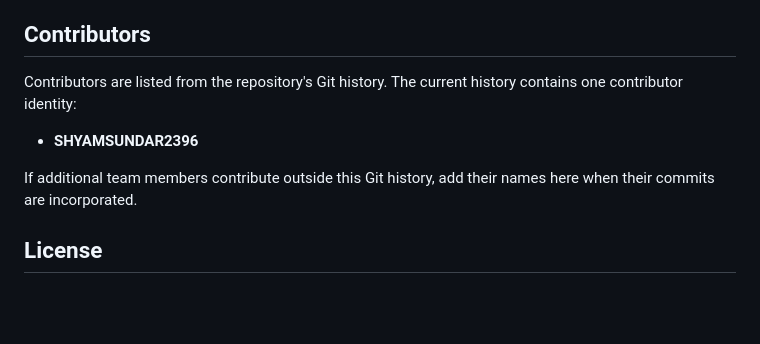
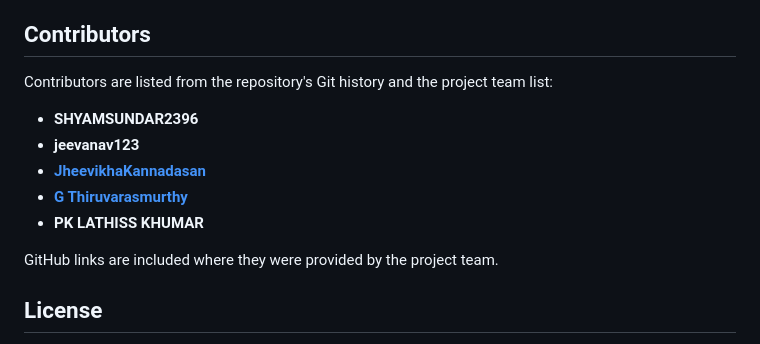
Before and after one commit to SHYAMSUNDAR2396/ksp-crime-copilot, a Markdown page: README.md, the part around the change. Drawn GitHub-style; blank space fills up the shorter version.

Commit message:
docs: add project contributors

```diff
--- a/README.md
+++ b/README.md
@@ -254,11 +254,15 @@ Responses include refusal status, answer text, generated SQL when safe, rows, ci
 
 ## Contributors
 
-Contributors are listed from the repository's Git history. The current history contains one contributor identity:
+Contributors are listed from the repository's Git history and the project team list:
 
 - **SHYAMSUNDAR2396**
+- **jeevanav123**
+- [**JheevikhaKannadasan**](https://github.com/JheevikhaKannadasan)
+- [**G Thiruvarasmurthy**](https://github.com/Thiruvarasamurthy)
+- **PK LATHISS KHUMAR**
 
-If additional team members contribute outside this Git history, add their names here when their commits are incorporated.
+GitHub links are included where they were provided by the project team.
 
 ## License
 
```
